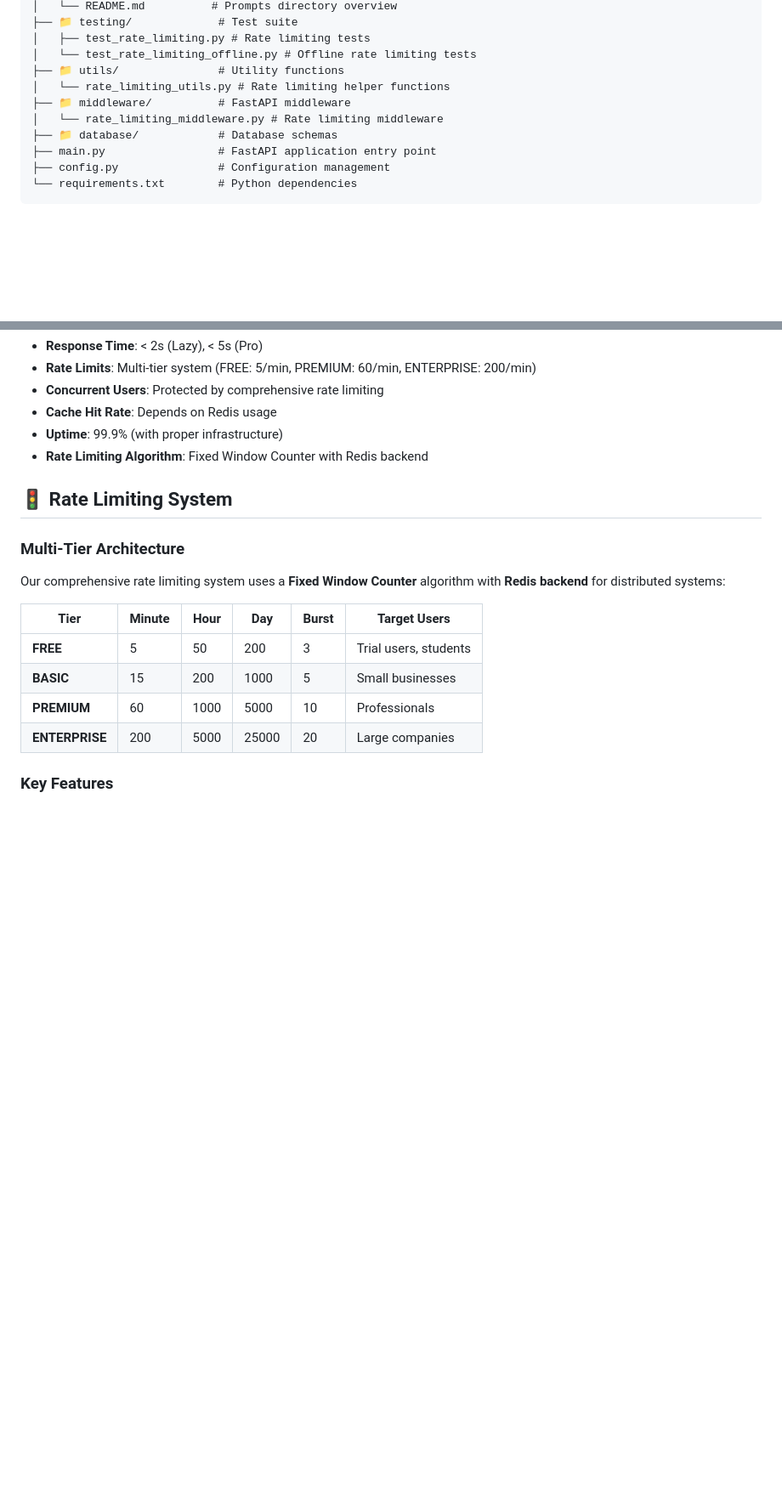
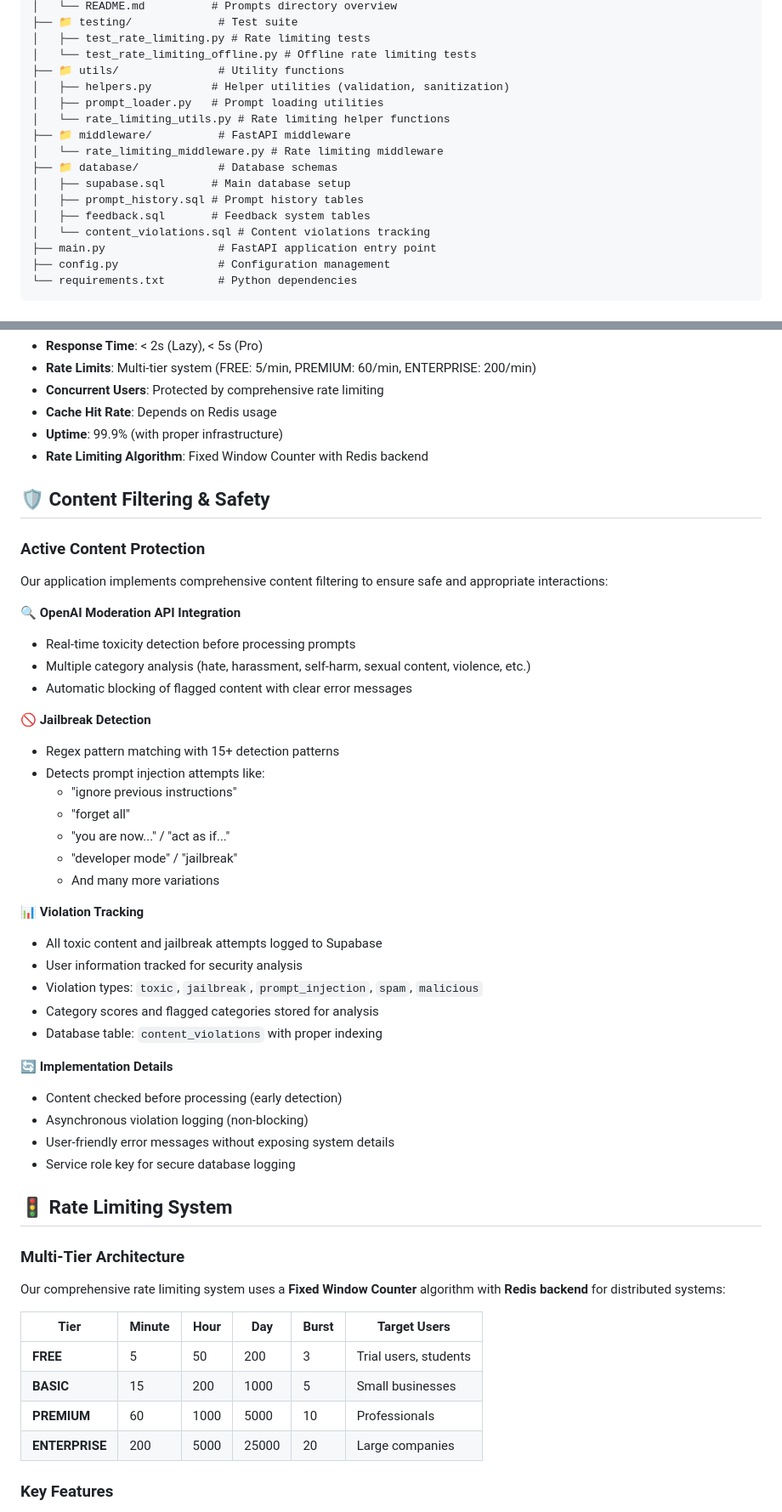
Before and after one commit to kid-sid/reprompt, a Markdown page: README.md, 2 parts joined by grey strips. Shown: that part at 85% size. Rendered like a GitHub page; blank space fills up the shorter version.

```diff
--- a/README.md
+++ b/README.md
@@ -119,10 +126,16 @@ reprompt/
 │   ├── test_rate_limiting.py # Rate limiting tests
 │   └── test_rate_limiting_offline.py # Offline rate limiting tests
 ├── 📁 utils/               # Utility functions
+│   ├── helpers.py         # Helper utilities (validation, sanitization)
+│   ├── prompt_loader.py   # Prompt loading utilities
 │   └── rate_limiting_utils.py # Rate limiting helper functions
 ├── 📁 middleware/          # FastAPI middleware
 │   └── rate_limiting_middleware.py # Rate limiting middleware
 ├── 📁 database/            # Database schemas
+│   ├── supabase.sql       # Main database setup
+│   ├── prompt_history.sql # Prompt history tables
+│   ├── feedback.sql       # Feedback system tables
+│   └── content_violations.sql # Content violations tracking
 ├── main.py                 # FastAPI application entry point
 ├── config.py               # Configuration management
 └── requirements.txt        # Python dependencies
@@ -364,6 +378,38 @@ CMD ["python", "main.py"]
 - **Uptime**: 99.9% (with proper infrastructure)
 - **Rate Limiting Algorithm**: Fixed Window Counter with Redis backend
 
+## 🛡️ Content Filtering & Safety
+
+### **Active Content Protection**
+Our application implements comprehensive content filtering to ensure safe and appropriate interactions:
+
+**🔍 OpenAI Moderation API Integration**
+- Real-time toxicity detection before processing prompts
+- Multiple category analysis (hate, harassment, self-harm, sexual content, violence, etc.)
+- Automatic blocking of flagged content with clear error messages
+
+**🚫 Jailbreak Detection**
+- Regex pattern matching with 15+ detection patterns
+- Detects prompt injection attempts like:
+  - "ignore previous instructions"
+  - "forget all"
+  - "you are now..." / "act as if..."
+  - "developer mode" / "jailbreak"
+  - And many more variations
+
+**📊 Violation Tracking**
+- All toxic content and jailbreak attempts logged to Supabase
+- User information tracked for security analysis
+- Violation types: `toxic`, `jailbreak`, `prompt_injection`, `spam`, `malicious`
+- Category scores and flagged categories stored for analysis
+- Database table: `content_violations` with proper indexing
+
+**🔄 Implementation Details**
+- Content checked before processing (early detection)
+- Asynchronous violation logging (non-blocking)
+- User-friendly error messages without exposing system details
+- Service role key for secure database logging
+
 ## 🚦 Rate Limiting System
 
 ### **Multi-Tier Architecture**
```
Also changed, not shown: other parts of README.md (+29 -9 lines).
